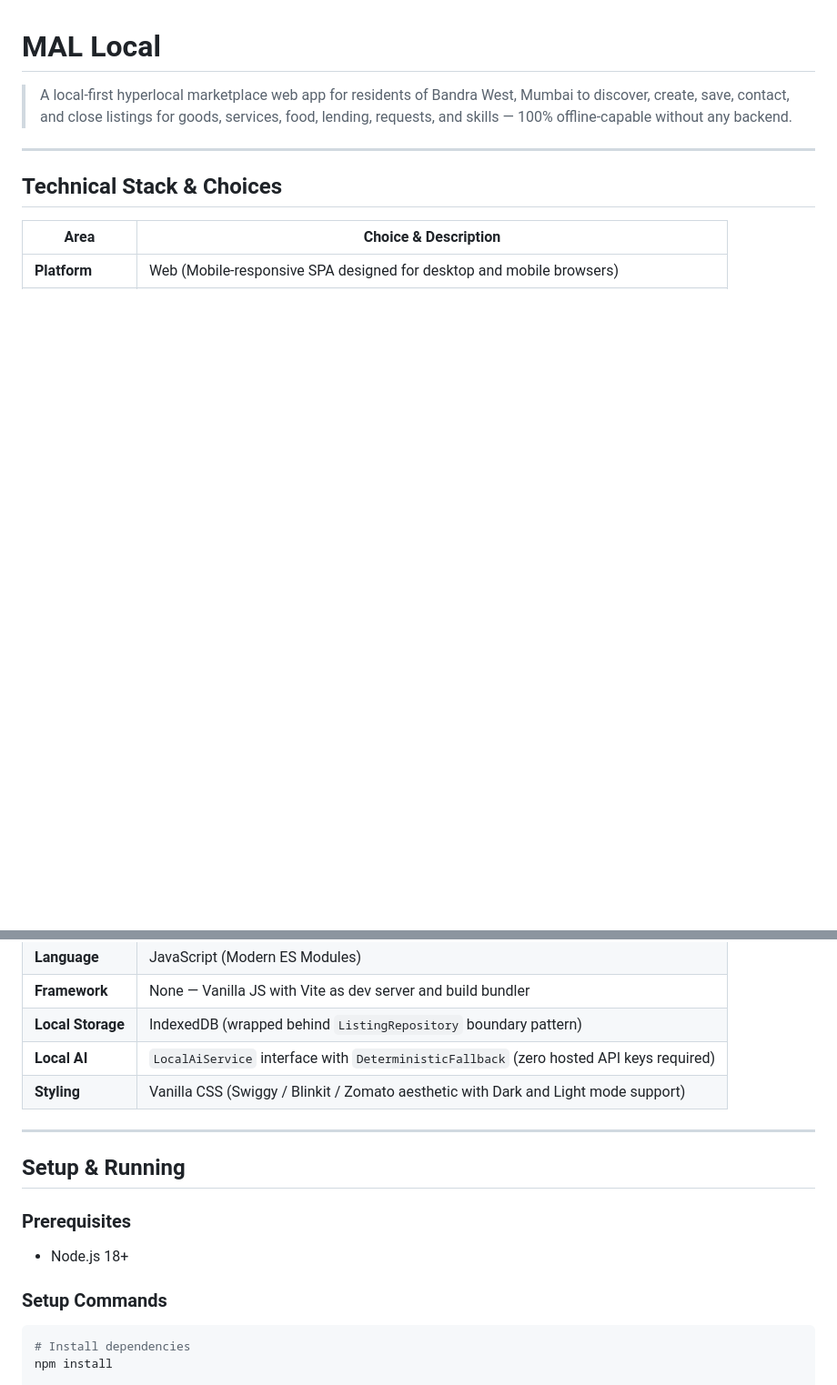
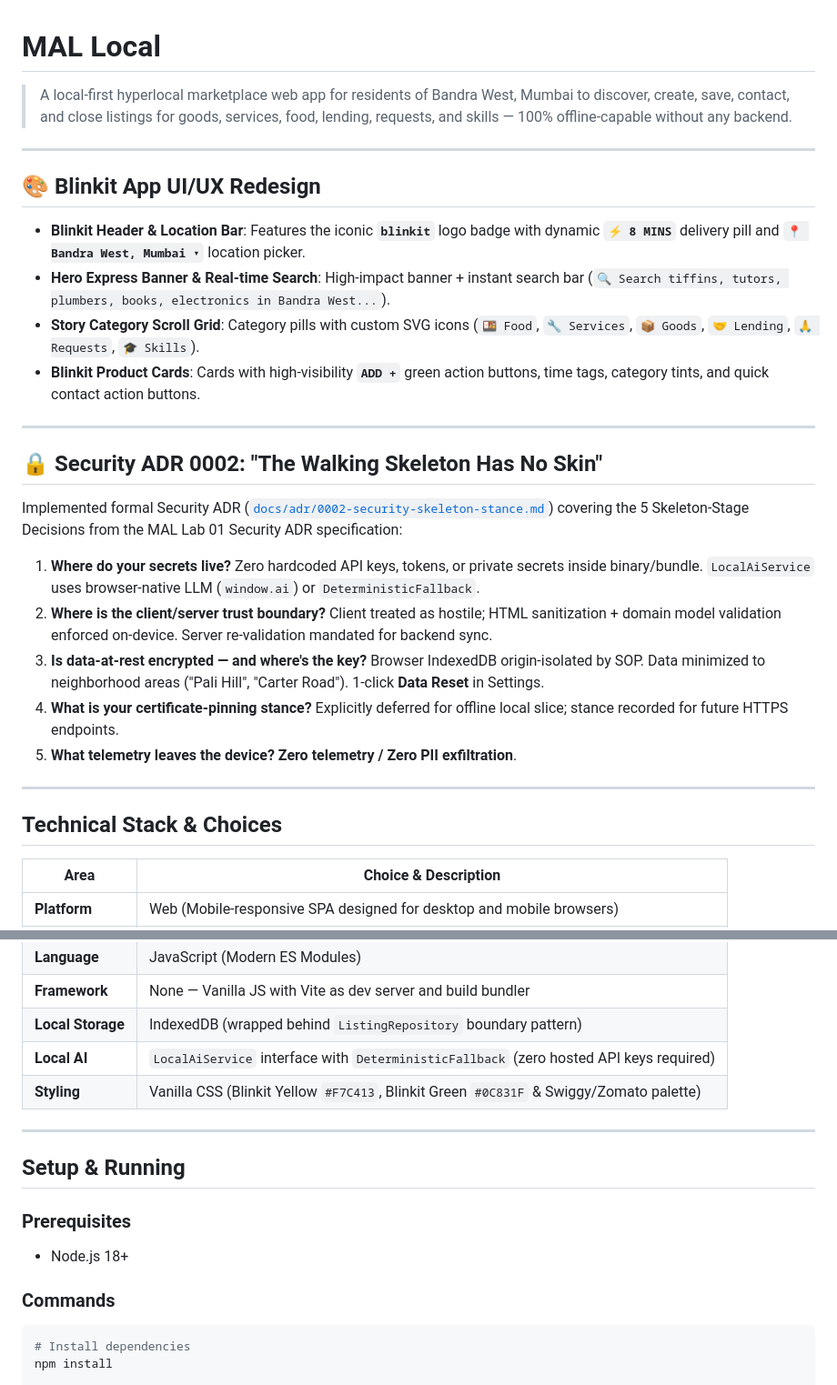
Before and after one commit to peeyushsingh4/mal-local, a Markdown page: README.md, 2 parts joined by grey strips. Shown at 91% size. Rendered like a GitHub page; blank space fills up the shorter version.

````diff
--- a/README.md
+++ b/README.md
@@ -1,6 +1,27 @@
 # MAL Local
 
 > A local-first hyperlocal marketplace web app for residents of Bandra West, Mumbai to discover, create, save, contact, and close listings for goods, services, food, lending, requests, and skills — 100% offline-capable without any backend.
+
+---
+
+## 🎨 Blinkit App UI/UX Redesign
+
+- **Blinkit Header & Location Bar**: Features the iconic **`blinkit`** logo badge with dynamic **`⚡ 8 MINS`** delivery pill and **`📍 Bandra West, Mumbai ▾`** location picker.
+- **Hero Express Banner & Real-time Search**: High-impact banner + instant search bar (`🔍 Search tiffins, tutors, plumbers, books, electronics in Bandra West...`).
+- **Story Category Scroll Grid**: Category pills with custom SVG icons (`🍱 Food`, `🔧 Services`, `📦 Goods`, `🤝 Lending`, `🙏 Requests`, `🎓 Skills`).
+- **Blinkit Product Cards**: Cards with high-visibility **`ADD +`** green action buttons, time tags, category tints, and quick contact action buttons.
+
+---
+
+## 🔒 Security ADR 0002: "The Walking Skeleton Has No Skin"
+
+Implemented formal Security ADR ([`docs/adr/0002-security-skeleton-stance.md`](docs/adr/0002-security-skeleton-stance.md)) covering the 5 Skeleton-Stage Decisions from the MAL Lab 01 Security ADR specification:
+
+1. **Where do your secrets live?** Zero hardcoded API keys, tokens, or private secrets inside binary/bundle. `LocalAiService` uses browser-native LLM (`window.ai`) or `DeterministicFallback`.
+2. **Where is the client/server trust boundary?** Client treated as hostile; HTML sanitization + domain model validation enforced on-device. Server re-validation mandated for backend sync.
+3. **Is data-at-rest encrypted — and where's the key?** Browser IndexedDB origin-isolated by SOP. Data minimized to neighborhood areas ("Pali Hill", "Carter Road"). 1-click **Data Reset** in Settings.
+4. **What is your certificate-pinning stance?** Explicitly deferred for offline local slice; stance recorded for future HTTPS endpoints.
+5. **What telemetry leaves the device?** **Zero telemetry / Zero PII exfiltration**.
 
 ---
 
@@ -13,7 +34,7 @@
 | **Framework** | None — Vanilla JS with Vite as dev server and build bundler |
 | **Local Storage** | IndexedDB (wrapped behind `ListingRepository` boundary pattern) |
 | **Local AI** | `LocalAiService` interface with `DeterministicFallback` (zero hosted API keys required) |
-| **Styling** | Vanilla CSS (Swiggy / Blinkit / Zomato aesthetic with Dark and Light mode support) |
+| **Styling** | Vanilla CSS (Blinkit Yellow `#F7C413`, Blinkit Green `#0C831F` & Swiggy/Zomato palette) |
 
 ---
 
@@ -22,7 +43,7 @@
 ### Prerequisites
 - Node.js 18+
 
-### Setup Commands
+### Commands
 ```bash
 # Install dependencies
 npm install
````
Also changed, not shown: other parts of README.md (+18 -15 lines).
